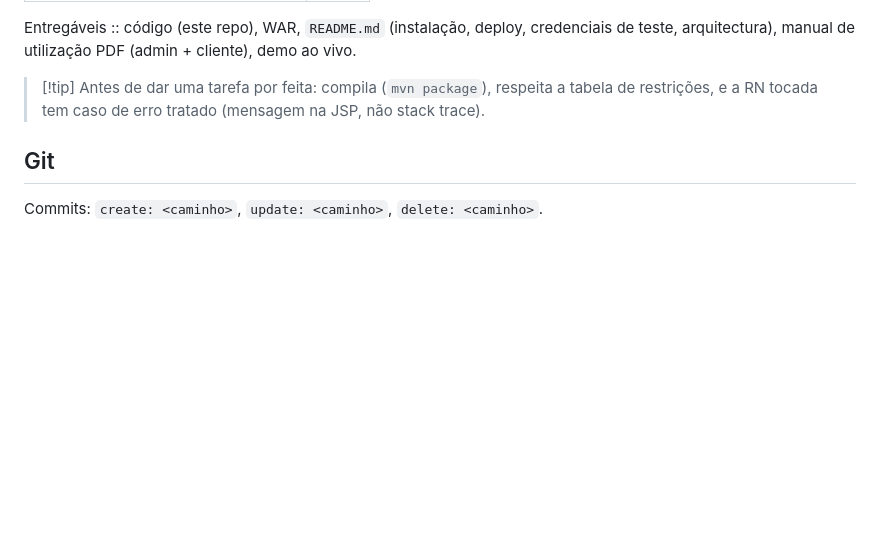
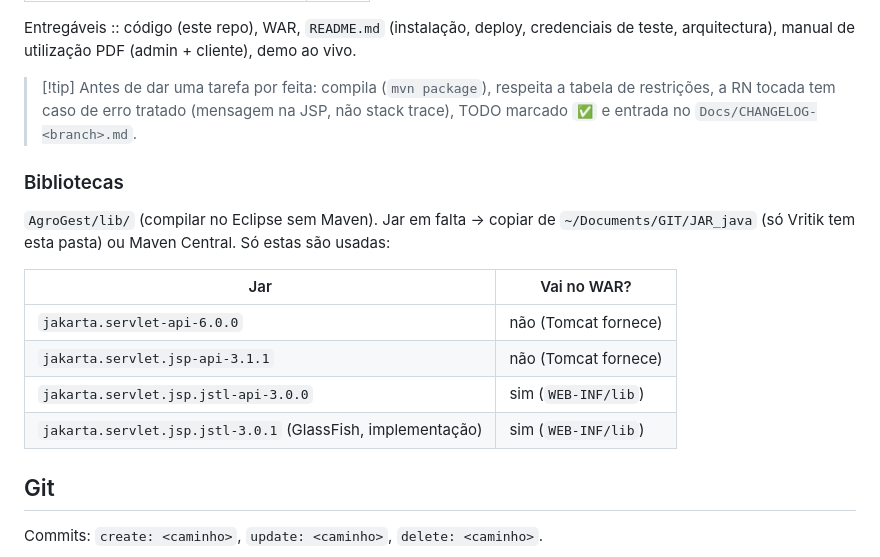
Before and after one commit to vritik246800/Trabalho-Pratico-SD, a Markdown page: CLAUDE.md, the part around one of its changes. Rendered like a GitHub page; blank space fills up the shorter version.

```diff
--- a/CLAUDE.md
+++ b/CLAUDE.md
@@ -240,7 +284,20 @@ Entregáveis :: código (este repo), WAR, `README.md` (instalação, deploy, cre
 arquitectura), manual de utilização PDF (admin + cliente), demo ao vivo.
 
 >[!tip] Antes de dar uma tarefa por feita: compila (`mvn package`), respeita a tabela de
->restrições, e a RN tocada tem caso de erro tratado (mensagem na JSP, não stack trace).
+>restrições, a RN tocada tem caso de erro tratado (mensagem na JSP, não stack trace), TODO
+>marcado `✅` e entrada no `Docs/CHANGELOG-<branch>.md`.
+
+### Bibliotecas
+
+`AgroGest/lib/` (compilar no Eclipse sem Maven). Jar em falta → copiar de
+`~/Documents/GIT/JAR_java` (só Vritik tem esta pasta) ou Maven Central. Só estas são usadas:
+
+| Jar | Vai no WAR? |
+|---|---|
+| `jakarta.servlet-api-6.0.0` | não (Tomcat fornece) |
+| `jakarta.servlet.jsp-api-3.1.1` | não (Tomcat fornece) |
+| `jakarta.servlet.jsp.jstl-api-3.0.0` | sim (`WEB-INF/lib`) |
+| `jakarta.servlet.jsp.jstl-3.0.1` (GlassFish, implementação) | sim (`WEB-INF/lib`) |
 
 ## Git
 
```
Also changed, not shown: other parts of CLAUDE.md (+44 -0 lines).
